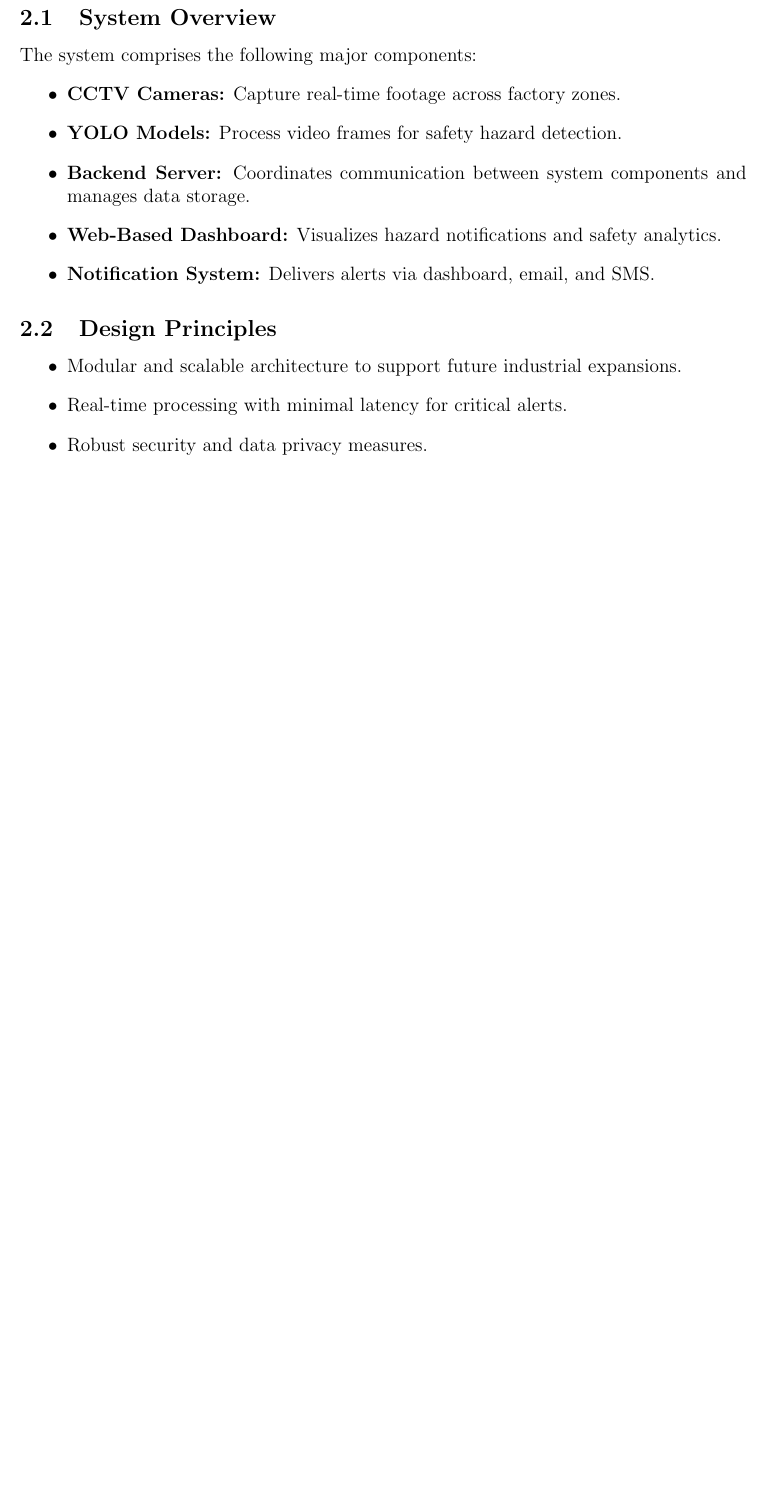
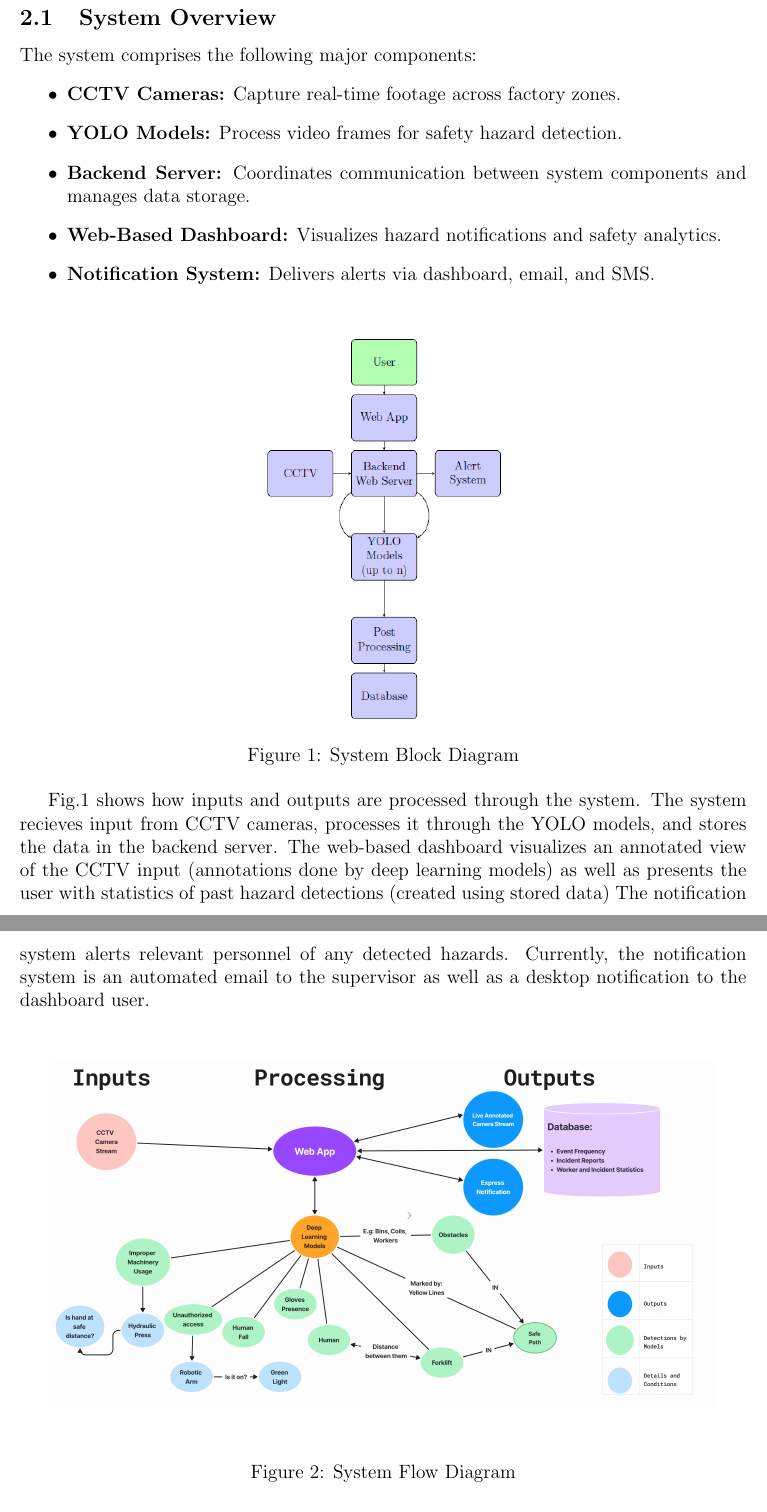
Before and after one commit to mh07607/FYP_SDA, a LaTeX document (main.tex): part of page 2 of 5 before the commit and two parts of pages 2 and 3 of 6 after it, the two joined at a grey line, cut so that both start at the same text, the shorter picture padded with empty space. Compiled offline with pdfLaTeX.

Commit message:
architecture

```diff
--- a/main.tex
+++ b/main.tex
@@ -30,12 +30,22 @@ The system comprises the following major components:
     \item \textbf{Notification System:} Delivers alerts via dashboard, email, and SMS.
 \end{itemize}
 
-% \subsection{System Block Diagram}
-% \begin{figure}[h]
-%     \centering
-%     \includegraphics[width=\textwidth]{architecture_diagram_placeholder.png}
-%     \caption{Directed System Block Diagram}
-%     \label{fig:architecture}
-% \end{figure}
+\begin{figure}[h]
+    \centering
+    \includegraphics[scale = 0.8]{system_block.png}
+    \caption{System Block Diagram}
+\end{figure}
+Fig.1  shows how inputs and outputs are processed through the system.
+The system recieves input from CCTV cameras, processes it through the YOLO models,
+and stores the data in the backend server. The web-based dashboard visualizes an annotated
+view of the CCTV input (annotations done by deep learning models) as well as
+presents the user with statistics of past hazard detections (created using stored data)
+The notification system alerts relevant personnel of any detected hazards. Currently, the notification system is an automated
+email to the supervisor as well as a desktop notification to the dashboard user.
 
-\subsection{Design Principles}
+
+
+\begin{figure}[h]
+    \centering
+    \includegraphics[width=\textwidth]{system_flow.png}
+    \caption{System Flow Diagram}
@@ -42,4 +59 @@ The system comprises the following major components:
 \begin{itemize}
-    \item Modular and scalable architecture to support future industrial expansions.
-    \item Real-time processing with minimal latency for critical alerts.
-    \item Robust security and data privacy measures.
```
Also changed, not shown: system_block.png (added), system_flow.png (added), main.tex (25 more changed lines).
